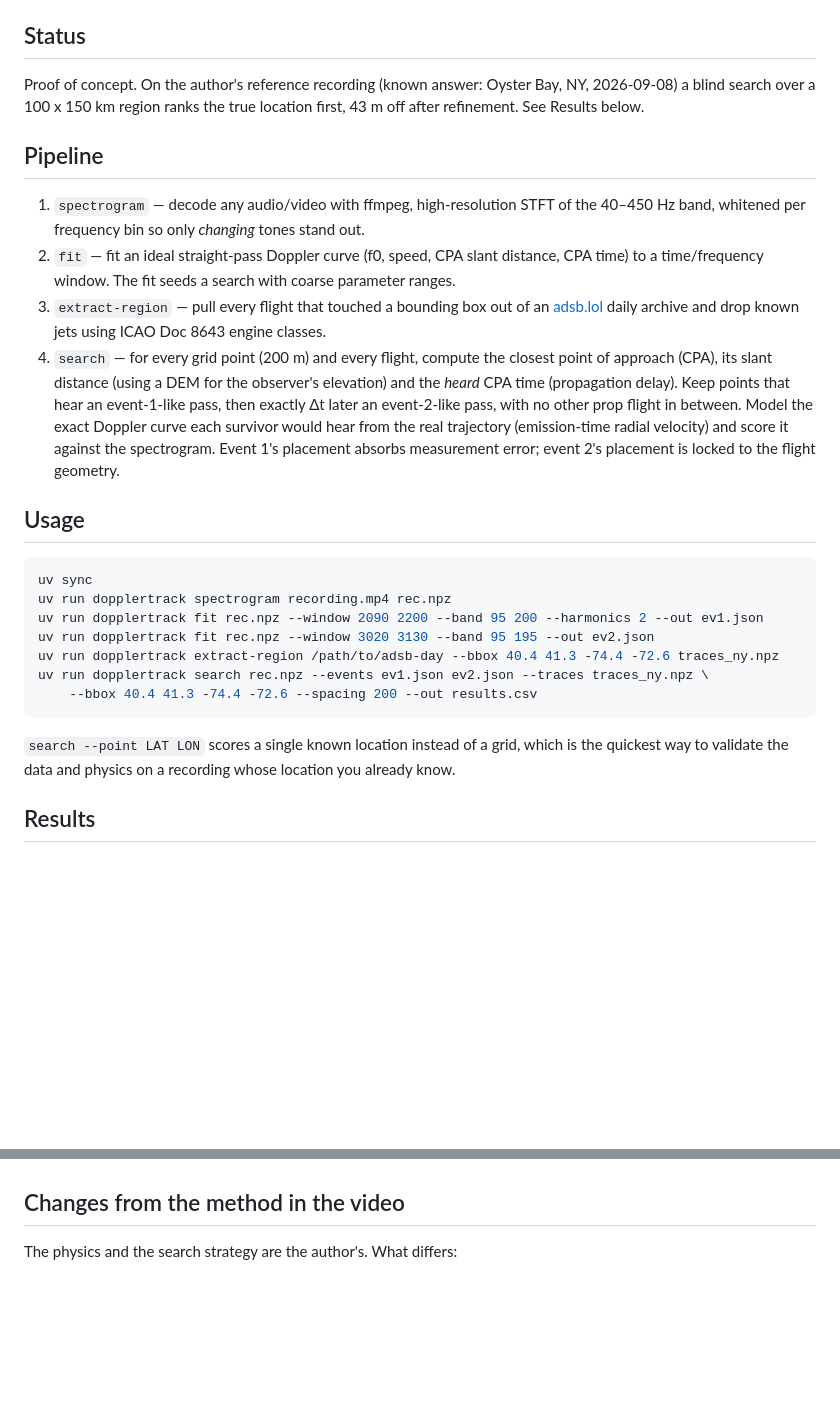
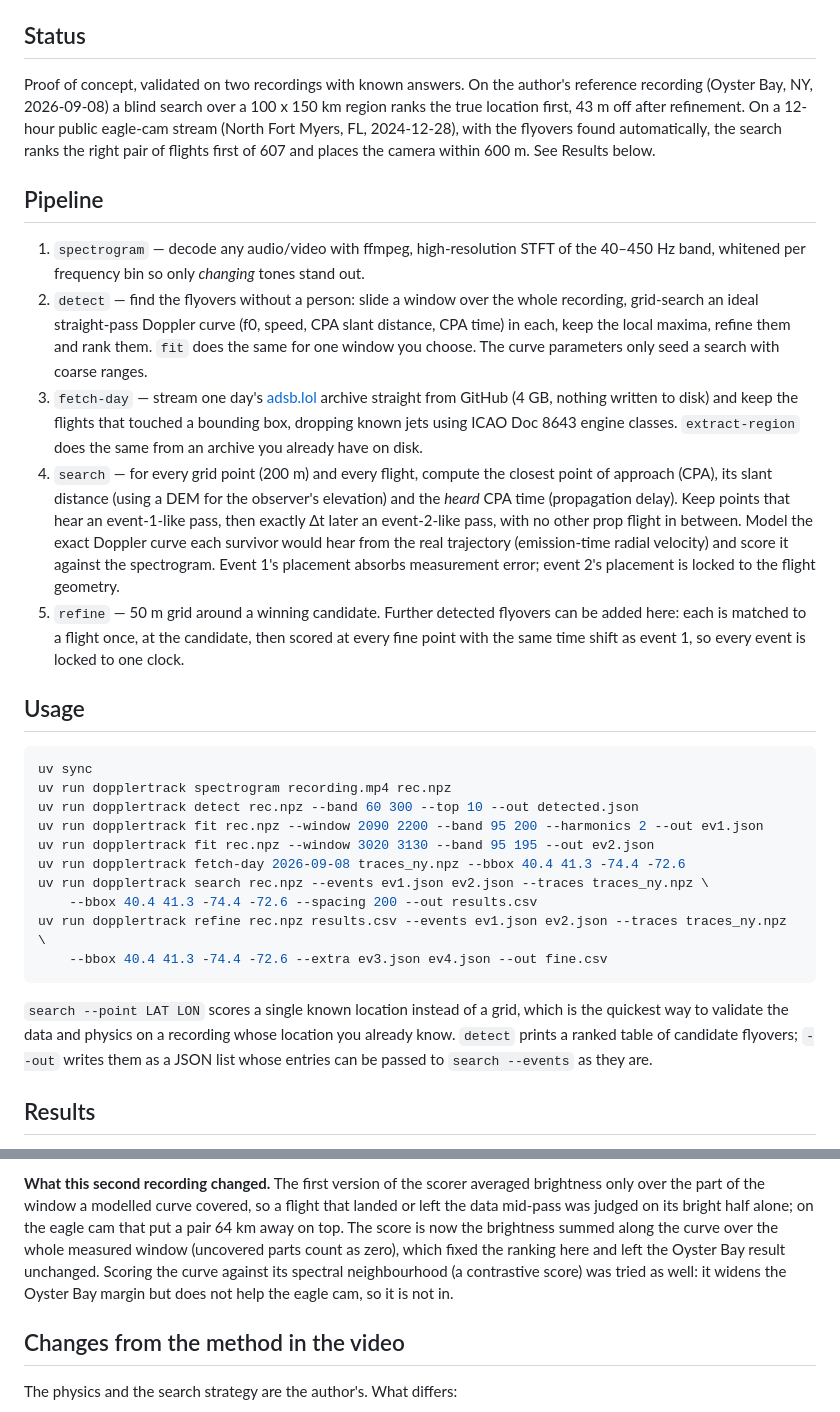
Before and after one commit to LarsArtmann/dopplertrack, a Markdown page: README.md, 2 parts joined by grey strips. Rendered like a GitHub page; blank space fills up the shorter version.

````diff
--- a/README.md
+++ b/README.md
@@ -17,20 +17,28 @@ version of the method. See `docs/superpowers/specs/` for the design.
 
 ## Status
 
-Proof of concept. On the author's reference recording (known answer: Oyster
-Bay, NY, 2026-09-08) a blind search over a 100 x 150 km region ranks the
-true location first, 43 m off after refinement. See Results below.
+Proof of concept, validated on two recordings with known answers. On the
+author's reference recording (Oyster Bay, NY, 2026-09-08) a blind search
+over a 100 x 150 km region ranks the true location first, 43 m off after
+refinement. On a 12-hour public eagle-cam stream (North Fort Myers, FL,
+2024-12-28), with the flyovers found automatically, the search ranks the
+right pair of flights first of 607 and places the camera within 600 m.
+See Results below.
 
 ## Pipeline
 
 1. `spectrogram` — decode any audio/video with ffmpeg, high-resolution STFT of
    the 40–450 Hz band, whitened per frequency bin so only *changing* tones stand out.
-2. `fit` — fit an ideal straight-pass Doppler curve (f0, speed, CPA slant
-   distance, CPA time) to a time/frequency window. The fit seeds a search
-   with coarse parameter ranges.
-3. `extract-region` — pull every flight that touched a bounding box out of an
-   [adsb.lol](https://github.com/adsblol/globe_history_2026) daily archive and
-   drop known jets using ICAO Doc 8643 engine classes.
+2. `detect` — find the flyovers without a person: slide a window over the
+   whole recording, grid-search an ideal straight-pass Doppler curve
+   (f0, speed, CPA slant distance, CPA time) in each, keep the local maxima,
+   refine them and rank them. `fit` does the same for one window you choose.
+   The curve parameters only seed a search with coarse ranges.
+3. `fetch-day` — stream one day's [adsb.lol](https://github.com/adsblol/globe_history_2026)
+   archive straight from GitHub (4 GB, nothing written to disk) and keep the
+   flights that touched a bounding box, dropping known jets using ICAO Doc
+   8643 engine classes. `extract-region` does the same from an archive you
+   already have on disk.
 4. `search` — for every grid point (200 m) and every flight, compute the
    closest point of approach (CPA), its slant distance (using a DEM for the
    observer's elevation) and the *heard* CPA time (propagation delay). Keep
@@ -40,22 +48,31 @@ true location first, 43 m off after refinement. See Results below.
    (emission-time radial velocity) and score it against the spectrogram.
    Event 1's placement absorbs measurement error; event 2's placement is
    locked to the flight geometry.
+5. `refine` — 50 m grid around a winning candidate. Further detected
+   flyovers can be added here: each is matched to a flight once, at the
+   candidate, then scored at every fine point with the same time shift as
+   event 1, so every event is locked to one clock.
 
 ## Usage
 
 ```bash
 uv sync
 uv run dopplertrack spectrogram recording.mp4 rec.npz
+uv run dopplertrack detect rec.npz --band 60 300 --top 10 --out detected.json
 uv run dopplertrack fit rec.npz --window 2090 2200 --band 95 200 --harmonics 2 --out ev1.json
 uv run dopplertrack fit rec.npz --window 3020 3130 --band 95 195 --out ev2.json
-uv run dopplertrack extract-region /path/to/adsb-day --bbox 40.4 41.3 -74.4 -72.6 traces_ny.npz
+uv run dopplertrack fetch-day 2026-09-08 traces_ny.npz --bbox 40.4 41.3 -74.4 -72.6
 uv run dopplertrack search rec.npz --events ev1.json ev2.json --traces traces_ny.npz \
     --bbox 40.4 41.3 -74.4 -72.6 --spacing 200 --out results.csv
+uv run dopplertrack refine rec.npz results.csv --events ev1.json ev2.json --traces traces_ny.npz \
+    --bbox 40.4 41.3 -74.4 -72.6 --extra ev3.json ev4.json --out fine.csv
 ```
 
 `search --point LAT LON` scores a single known location instead of a grid,
 which is the quickest way to validate the data and physics on a recording
-whose location you already know.
+whose location you already know. `detect` prints a ranked table of
+candidate flyovers; `--out` writes them as a JSON list whose entries can be
+passed to `search --events` as they are.
 
 ## Results
 
@@ -101,3 +166,12 @@ flight pair) and `docs/results/oyster_bay_refined_50m.csv`.
+**What this second recording changed.** The first version of the scorer
+averaged brightness only over the part of the window a modelled curve
+covered, so a flight that landed or left the data mid-pass was judged on its
+bright half alone; on the eagle cam that put a pair 64 km away on top. The
+score is now the brightness summed along the curve over the whole measured
+window (uncovered parts count as zero), which fixed the ranking here and
+left the Oyster Bay result unchanged. Scoring the curve against its
+spectral neighbourhood (a contrastive score) was tried as well: it widens
+the Oyster Bay margin but does not help the eagle cam, so it is not in.
 
 ## Changes from the method in the video
 
````
Also changed, not shown: other parts of README.md (+57 -9 lines), docs/results/oyster_bay_search.png, docs/results/swfl_search.png (added), 12 other files.
